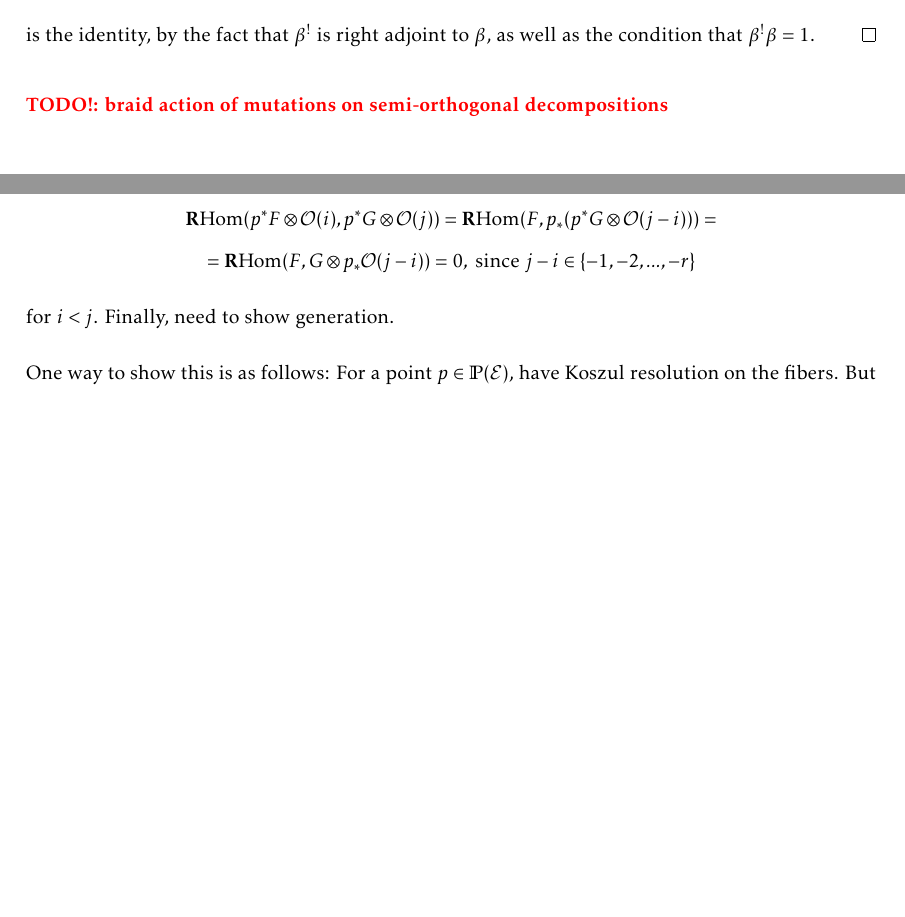
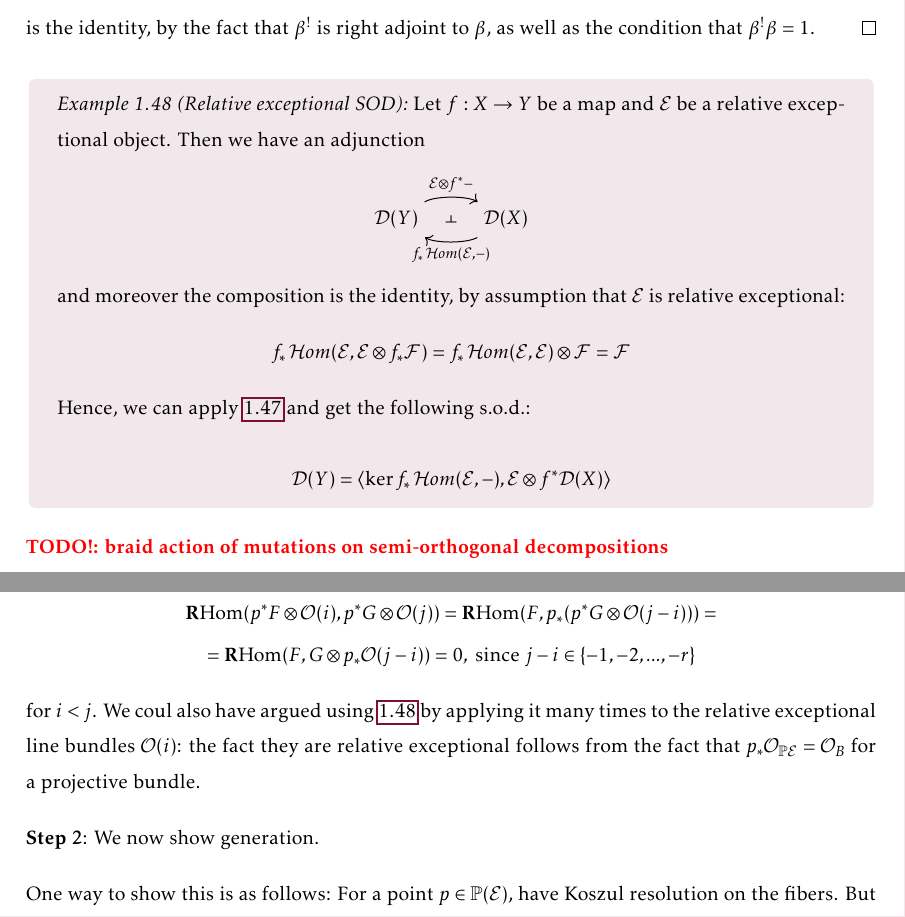
Before and after one commit to CalumCrossley/ed-mini-project, a LaTeX document (main.tex, which reads commands.tex, foundations.tex): two parts of pages 28 and 29 of 66, joined at a grey line, cut so that both start at the same text, the shorter picture padded with empty space. Compiled offline with pdfLaTeX.

Commit message:
associated S.O.D's to left/right admissible subcats

```diff
--- a/commands.tex
+++ b/commands.tex
@@ -1,5 +1,7 @@
 \usepackage{tcolorbox}
 \tcbuselibrary{theorems}
+
+\usepackage{quiver}
 
 \usepackage{pgfplots}
 \pgfplotsset{width=\columnwidth,compat=1.13}
--- a/foundations.tex
+++ b/foundations.tex
@@ -1077,6 +1077,20 @@ We finish by mentioning a few facts about semiorthogonal decompositions coming f
     is the identity, by the fact that $\beta^!$ is right adjoint to $\beta$, as well as the condition that $\beta^!\beta=1$.
 \end{proof}
 
+\begin{example}{Relative exceptional SOD}{Relative exceptional SOD}
+Let $f:X\rightarrow Y$ be a map and $\calE$ be a relative exceptional object. Then we have an adjunction \[\begin{tikzcd}
+	{\calD (Y)} & {\calD (X)}
+	\arrow[""{name=0, anchor=center, inner sep=0}, "{\calE \otimes f^*-}", curve={height=-12pt}, from=1-1, to=1-2]
+	\arrow[""{name=1, anchor=center, inner sep=0}, "{f_* \lHom (\calE ,-)}", curve={height=-12pt}, from=1-2, to=1-1]
+	\arrow["\dashv"{marking, allow upside down}, draw=none, from=0, to=1]
+\end{tikzcd}\]
+and moreover the composition is the identity, by assumption that $\calE$ is relative exceptional: $$f_* \lHom(\calE, \calE \otimes f_* \calF)=f_*\lHom(\calE, \calE)\otimes \calF = \calF$$
+
+Hence, we can apply \ref{prop:Associated semiorthogonal decompositions} and get the following s.o.d.:
+
+$$\calD(Y)=\langle \ker f_*\lHom(\calE,-), \calE\otimes f^*\calD(X)\rangle$$
+\end{example}
+
 \todo{braid action of mutations on semi-orthogonal decompositions}
 
 \subsubsection{The projective bundle and blowup formulas}
@@ -1103,7 +1119,9 @@ We now focus on two important semiorthogonal decompositions associated to projec
             = \RHom(F,p_*(p^*G\otimes \O(j-i))) = \\
             = \RHom(F,G\otimes p_*\O(j-i)) = 0, \text{ since } j-i\in \{-1,-2,...,-r\}
     \end{gather*}
-for $i<j$. Finally, need to show generation.
+for $i<j$. We coul also have argued using \ref{ex:Relative exceptional SOD} by applying it many times to the relative exceptional line bundles $\O(i)$: the fact they are relative exceptional follows from the fact that $p_*\O_{\P\calE}=\O_B$ for a projective bundle.
+
+\textbf{Step 2}: We now show generation.
 
 One way to show this is as follows: For a point $p\in\P(\calE)$, have Koszul resolution on the fibers. But a fiber has $\O_F=p^*\O_q$ where $p(F)=q$. So can generate everything fiberwise via Beilinson.
 
```
Also changed, not shown: foundations.tex (2 more changed lines).
